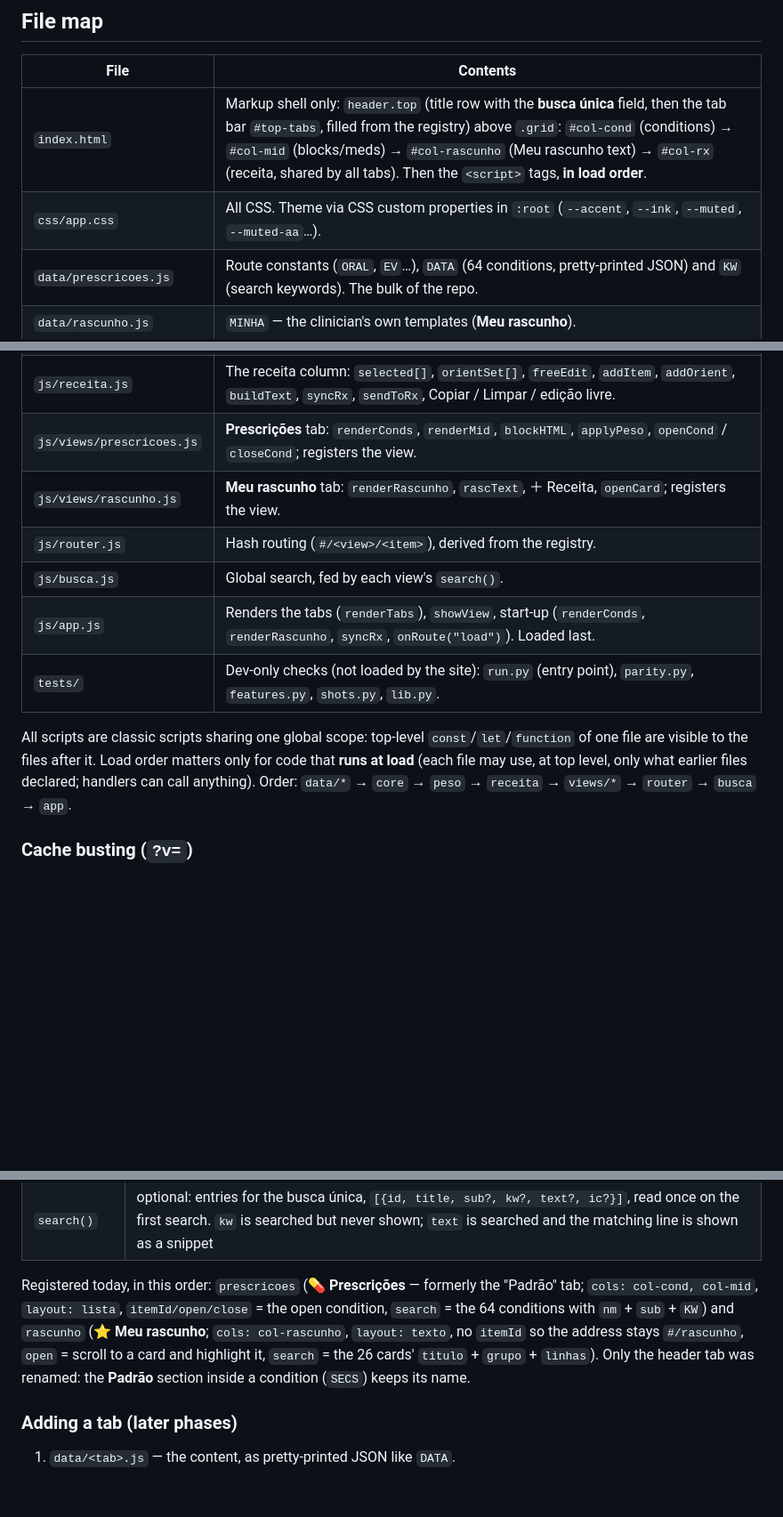
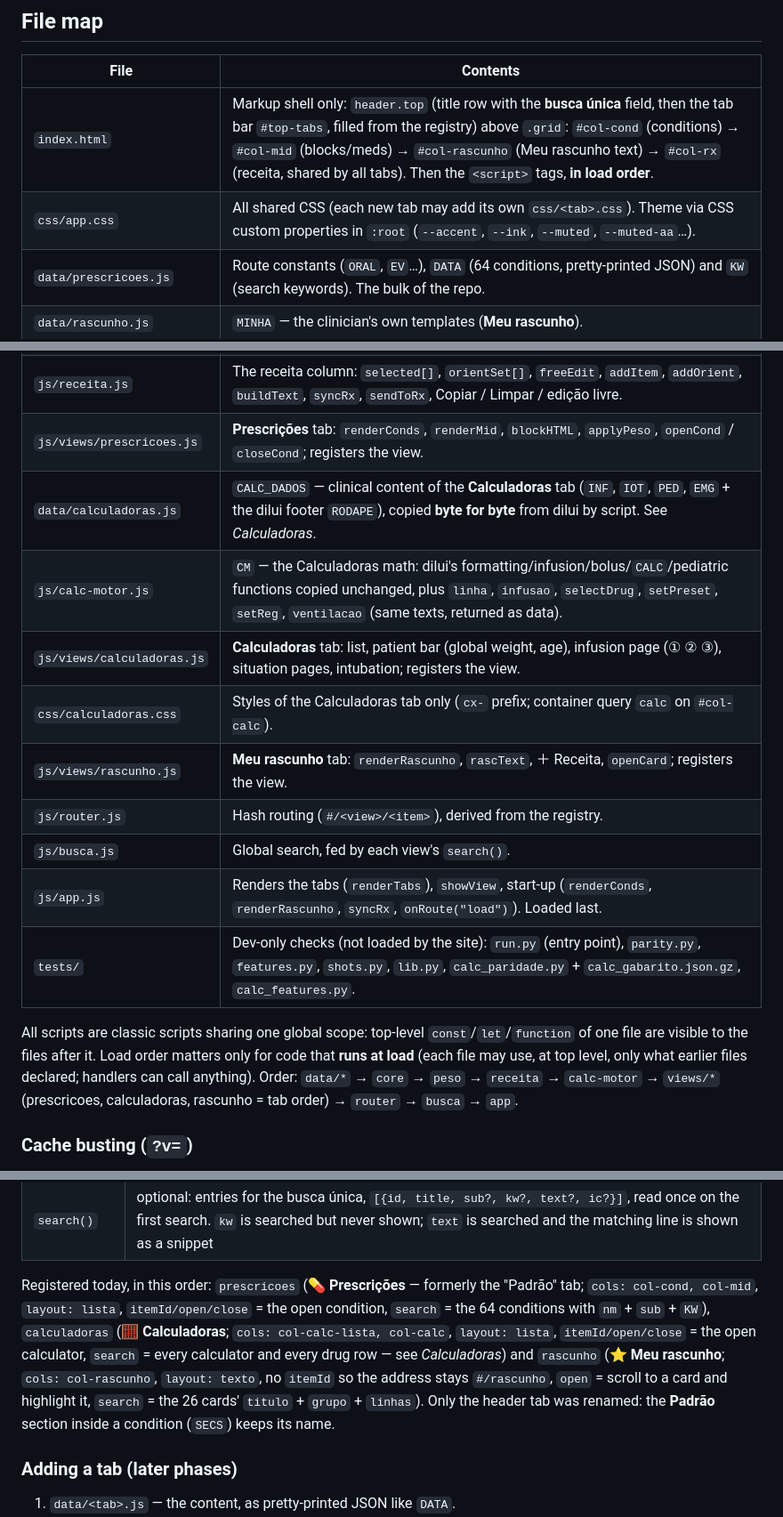
Before and after one commit to ahermanoml/queixaprincipal, a Markdown page: CLAUDE.md, 3 parts joined by grey strips. Shown at 89% size. Rendered like a GitHub page; blank space fills up the shorter version.

```diff
--- a/CLAUDE.md
+++ b/CLAUDE.md
@@ -20,20 +20,24 @@ A **static site with no build step**: plain HTML + CSS + classic `<script src>`
 | File | Contents |
 |------|----------|
 | `index.html` | Markup shell only: `header.top` (title row with the **busca única** field, then the tab bar `#top-tabs`, filled from the registry) above `.grid`: `#col-cond` (conditions) → `#col-mid` (blocks/meds) → `#col-rascunho` (Meu rascunho text) → `#col-rx` (receita, shared by all tabs). Then the `<script>` tags, **in load order**. |
-| `css/app.css` | All CSS. Theme via CSS custom properties in `:root` (`--accent`, `--ink`, `--muted`, `--muted-aa`…). |
+| `css/app.css` | All shared CSS (each new tab may add its own `css/<tab>.css`). Theme via CSS custom properties in `:root` (`--accent`, `--ink`, `--muted`, `--muted-aa`…). |
 | `data/prescricoes.js` | Route constants (`ORAL`, `EV`…), `DATA` (64 conditions, pretty-printed JSON) and `KW` (search keywords). The bulk of the repo. |
 | `data/rascunho.js` | `MINHA` — the clinician's own templates (**Meu rascunho**). |
 | `js/core.js` | Shared helpers: `$`, `esc`, `norm` (lowercase, no accents — use it for every text search), toast, `copyText`, `pageScrolls` / `scrollIntoPlace`, and the **view registry** (`VIEWS`, `registerView`, `viewOf`). |
 | `js/peso.js` | Weight calculator: `peso`, `fits`, `pickFaixa`, `doseTxt`, `faixaTxt`, `fillDose` (used by the receita and by Prescrições). |
 | `js/receita.js` | The receita column: `selected[]`, `orientSet[]`, `freeEdit`, `addItem`, `addOrient`, `buildText`, `syncRx`, `sendToRx`, Copiar / Limpar / edição livre. |
 | `js/views/prescricoes.js` | **Prescrições** tab: `renderConds`, `renderMid`, `blockHTML`, `applyPeso`, `openCond` / `closeCond`; registers the view. |
+| `data/calculadoras.js` | `CALC_DADOS` — clinical content of the **Calculadoras** tab (`INF`, `IOT`, `PED`, `EMG` + the dilui footer `RODAPE`), copied **byte for byte** from dilui by script. See *Calculadoras*. |
+| `js/calc-motor.js` | `CM` — the Calculadoras math: dilui's formatting/infusion/bolus/`CALC`/pediatric functions copied unchanged, plus `linha`, `infusao`, `selectDrug`, `setPreset`, `setReg`, `ventilacao` (same texts, returned as data). |
+| `js/views/calculadoras.js` | **Calculadoras** tab: list, patient bar (global weight, age), infusion page (① ② ③), situation pages, intubation; registers the view. |
+| `css/calculadoras.css` | Styles of the Calculadoras tab only (`cx-` prefix; container query `calc` on `#col-calc`). |
 | `js/views/rascunho.js` | **Meu rascunho** tab: `renderRascunho`, `rascText`, ＋ Receita, `openCard`; registers the view. |
 | `js/router.js` | Hash routing (`#/<view>/<item>`), derived from the registry. |
 | `js/busca.js` | Global search, fed by each view's `search()`. |
 | `js/app.js` | Renders the tabs (`renderTabs`), `showView`, start-up (`renderConds`, `renderRascunho`, `syncRx`, `onRoute("load")`). Loaded last. |
-| `tests/` | Dev-only checks (not loaded by the site): `run.py` (entry point), `parity.py`, `features.py`, `shots.py`, `lib.py`. |
+| `tests/` | Dev-only checks (not loaded by the site): `run.py` (entry point), `parity.py`, `features.py`, `shots.py`, `lib.py`, `calc_paridade.py` + `calc_gabarito.json.gz`, `calc_features.py`. |
 
-All scripts are classic scripts sharing one global scope: top-level `const`/`let`/`function` of one file are visible to the files after it. Load order matters only for code that **runs at load** (each file may use, at top level, only what earlier files declared; handlers can call anything). Order: `data/*` → `core` → `peso` → `receita` → `views/*` → `router` → `busca` → `app`.
+All scripts are classic scripts sharing one global scope: top-level `const`/`let`/`function` of one file are visible to the files after it. Load order matters only for code that **runs at load** (each file may use, at top level, only what earlier files declared; handlers can call anything). Order: `data/*` → `core` → `peso` → `receita` → `calc-motor` → `views/*` (prescricoes, calculadoras, rascunho = tab order) → `router` → `busca` → `app`.
 
 ### Cache busting (`?v=`)
 
@@ -127,7 +131,7 @@ The header tabs, the addresses and the global search all come from **one registr
 | `close()` | optional: back to "nothing open" |
 | `search()` | optional: entries for the busca única, `[{id, title, sub?, kw?, text?, ic?}]`, read once on the first search. `kw` is searched but never shown; `text` is searched and the matching line is shown as a snippet |
 
-Registered today, in this order: `prescricoes` (**💊 Prescrições** — formerly the "Padrão" tab; `cols: col-cond, col-mid`, `layout: lista`, `itemId/open/close` = the open condition, `search` = the 64 conditions with `nm` + `sub` + `KW`) and `rascunho` (**⭐ Meu rascunho**; `cols: col-rascunho`, `layout: texto`, no `itemId` so the address stays `#/rascunho`, `open` = scroll to a card and highlight it, `search` = the 26 cards' `titulo` + `grupo` + `linhas`). Only the header tab was renamed: the **Padrão** section inside a condition (`SECS`) keeps its name.
+Registered today, in this order: `prescricoes` (**💊 Prescrições** — formerly the "Padrão" tab; `cols: col-cond, col-mid`, `layout: lista`, `itemId/open/close` = the open condition, `search` = the 64 conditions with `nm` + `sub` + `KW`), `calculadoras` (**🧮 Calculadoras**; `cols: col-calc-lista, col-calc`, `layout: lista`, `itemId/open/close` = the open calculator, `search` = every calculator and every drug row — see *Calculadoras*) and `rascunho` (**⭐ Meu rascunho**; `cols: col-rascunho`, `layout: texto`, no `itemId` so the address stays `#/rascunho`, `open` = scroll to a card and highlight it, `search` = the 26 cards' `titulo` + `grupo` + `linhas`). Only the header tab was renamed: the **Padrão** section inside a condition (`SECS`) keeps its name.
 
 ### Adding a tab (later phases)
 
```
Also changed, not shown: other parts of CLAUDE.md (+12 -0 lines).
